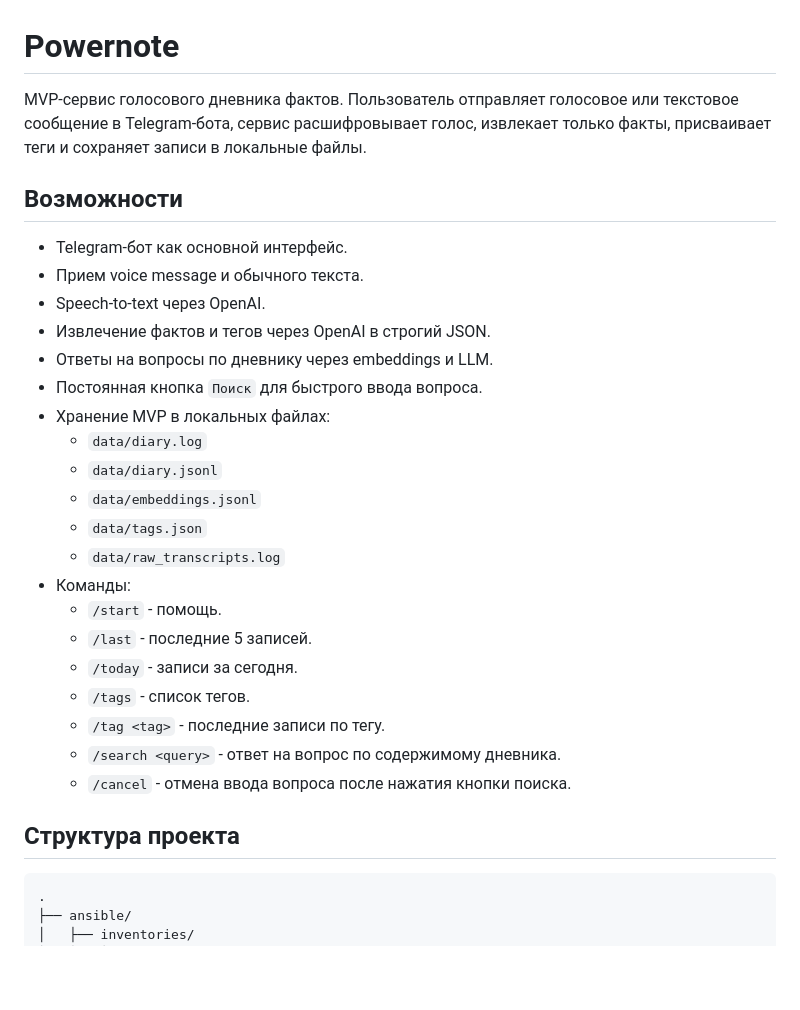
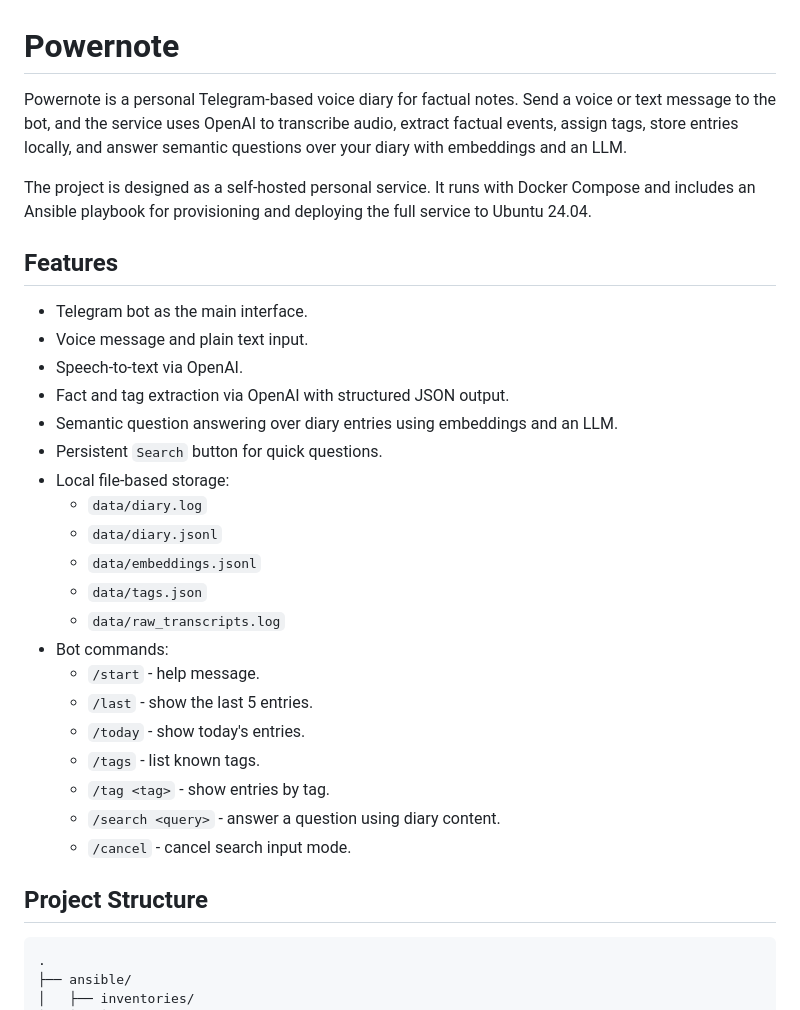
Before and after one commit to mbps54/powernote, a Markdown page: README.md, the part around one of its changes. Drawn GitHub-style; blank space fills up the shorter version.

````diff
--- a/README.md
+++ b/README.md
@@ -1,31 +1,33 @@
 # Powernote
 
-MVP-сервис голосового дневника фактов. Пользователь отправляет голосовое или текстовое сообщение в Telegram-бота, сервис расшифровывает голос, извлекает только факты, присваивает теги и сохраняет записи в локальные файлы.
+Powernote is a personal Telegram-based voice diary for factual notes. Send a voice or text message to the bot, and the service uses OpenAI to transcribe audio, extract factual events, assign tags, store entries locally, and answer semantic questions over your diary with embeddings and an LLM.
 
-## Возможности
+The project is designed as a self-hosted personal service. It runs with Docker Compose and includes an Ansible playbook for provisioning and deploying the full service to Ubuntu 24.04.
 
-- Telegram-бот как основной интерфейс.
-- Прием voice message и обычного текста.
-- Speech-to-text через OpenAI.
-- Извлечение фактов и тегов через OpenAI в строгий JSON.
-- Ответы на вопросы по дневнику через embeddings и LLM.
-- Постоянная кнопка `Поиск` для быстрого ввода вопроса.
-- Хранение MVP в локальных файлах:
+## Features
+
+- Telegram bot as the main interface.
+- Voice message and plain text input.
+- Speech-to-text via OpenAI.
+- Fact and tag extraction via OpenAI with structured JSON output.
+- Semantic question answering over diary entries using embeddings and an LLM.
+- Persistent `Search` button for quick questions.
+- Local file-based storage:
   - `data/diary.log`
   - `data/diary.jsonl`
   - `data/embeddings.jsonl`
   - `data/tags.json`
   - `data/raw_transcripts.log`
-- Команды:
-  - `/start` - помощь.
-  - `/last` - последние 5 записей.
-  - `/today` - записи за сегодня.
-  - `/tags` - список тегов.
-  - `/tag <tag>` - последние записи по тегу.
-  - `/search <query>` - ответ на вопрос по содержимому дневника.
-  - `/cancel` - отмена ввода вопроса после нажатия кнопки поиска.
+- Bot commands:
+  - `/start` - help message.
+  - `/last` - show the last 5 entries.
+  - `/today` - show today's entries.
+  - `/tags` - list known tags.
+  - `/tag <tag>` - show entries by tag.
+  - `/search <query>` - answer a question using diary content.
+  - `/cancel` - cancel search input mode.
 
-## Структура проекта
+## Project Structure
 
 ```text
 .
````
Also changed, not shown: other parts of README.md (+61 -66 lines).
